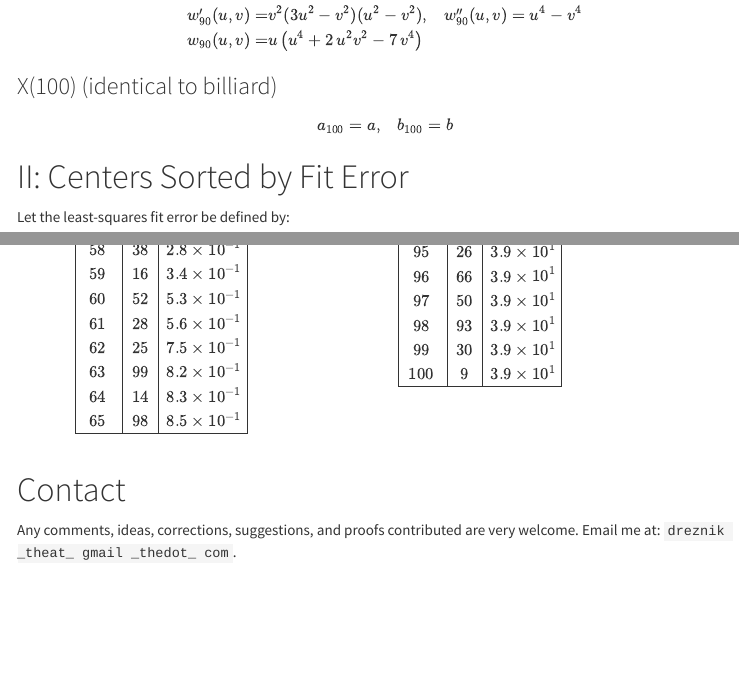
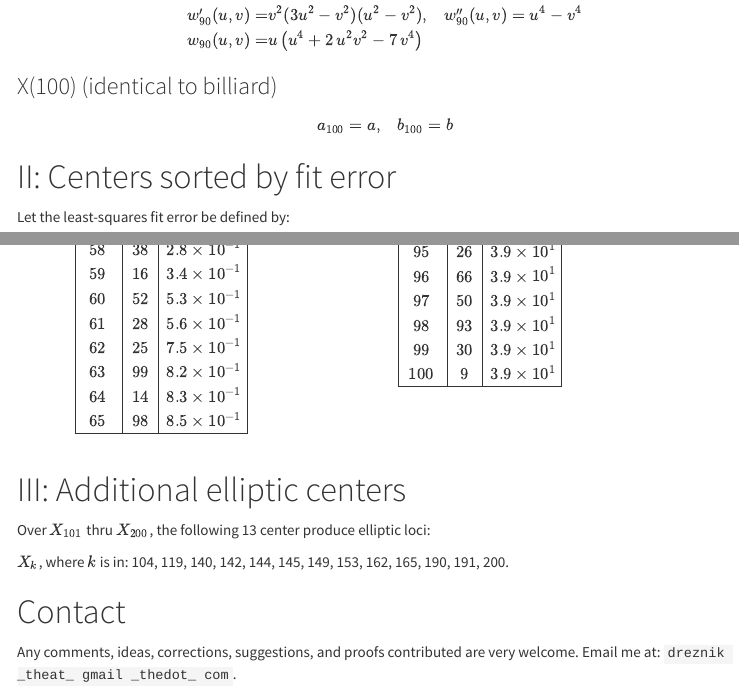
Before and after one commit to dan-reznik/why-so-many-ellipses, an R Markdown document (index.Rmd): the page in a window 1100 px wide, from 4620 px down, and a second part further down, joined at a grey line. The pictures show the output file index.html that the author committed with the source, opened offline; menus at the side of the page are left out.

Commit message:
added parts 5

```diff
--- a/index.Rmd
+++ b/index.Rmd
@@ -362,7 +362,7 @@ $$
 $$a_{100}=a,\;\;\;b_{100}=b$$
 
 
-# II: Centers Sorted by Fit Error
+# II: Centers sorted by fit error
 
 Let the least-squares fit error be defined by:
 
@@ -506,6 +506,11 @@ $$
 </div>
 </div>
 
+# III: Additional elliptic centers
+
+Over $X_{101}$ thru $X_{200}$, the following 13 center produce elliptic loci:
+
+$X_k$, where $k$ is in: 104, 119, 140, 142, 144, 145, 149, 153, 162, 165, 190, 191, 200.
 
 # Contact
 
```
Also changed, not shown: index.html, index.md.
